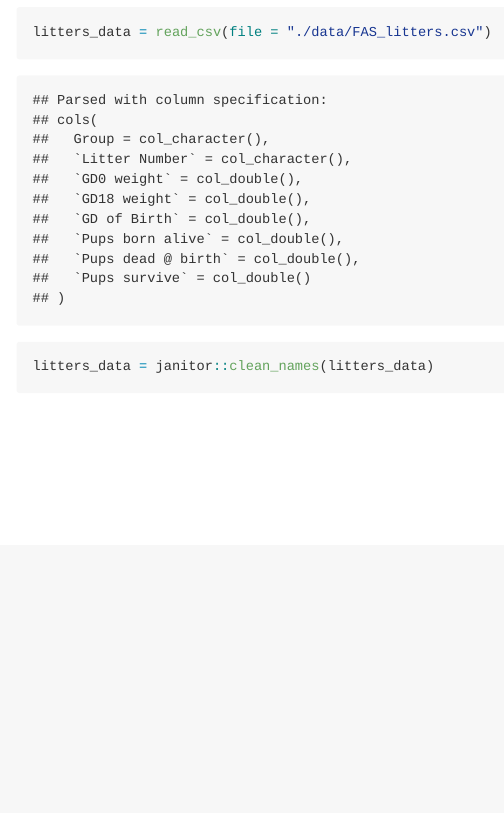
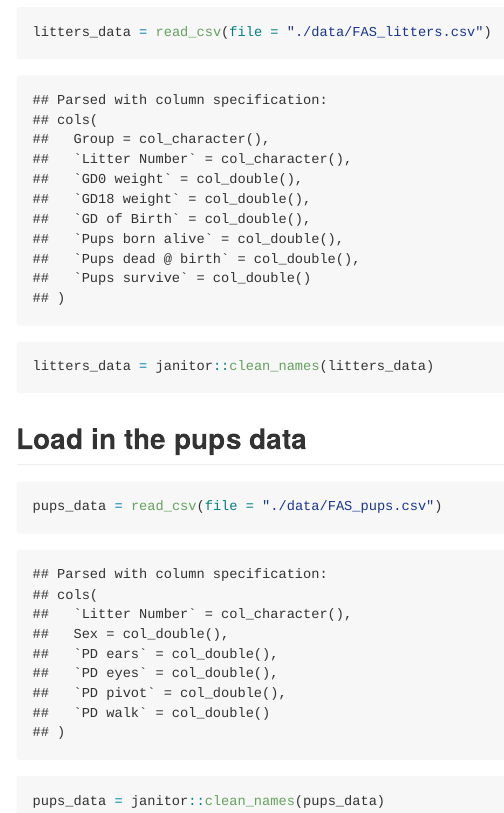
Before and after one commit to ktxg/data_wrangling_i, an R Markdown document (data_import.Rmd): the page in a window 1100 px wide, from 210 px down. The pictures show the output file data_import.md that the author committed with the source, drawn offline in the style of GitHub.

Commit message:
add pups

````diff
--- a/data_import.Rmd
+++ b/data_import.Rmd
@@ -17,3 +17,10 @@ library(tidyverse)
 litters_data = read_csv(file = "./data/FAS_litters.csv")
 litters_data = janitor::clean_names(litters_data)
 ```
+
+## Load in the pups data
+
+```{r}
+pups_data = read_csv(file = "./data/FAS_pups.csv")
+pups_data = janitor::clean_names(pups_data)
+```
````
Also changed, not shown: data_import.md.
